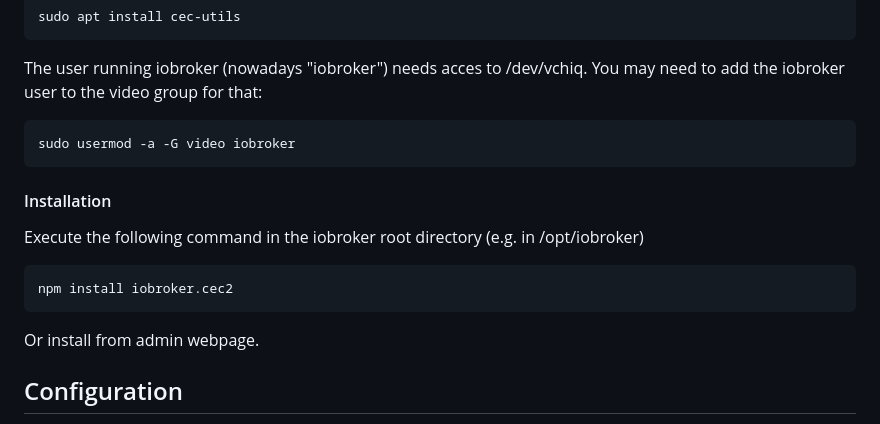
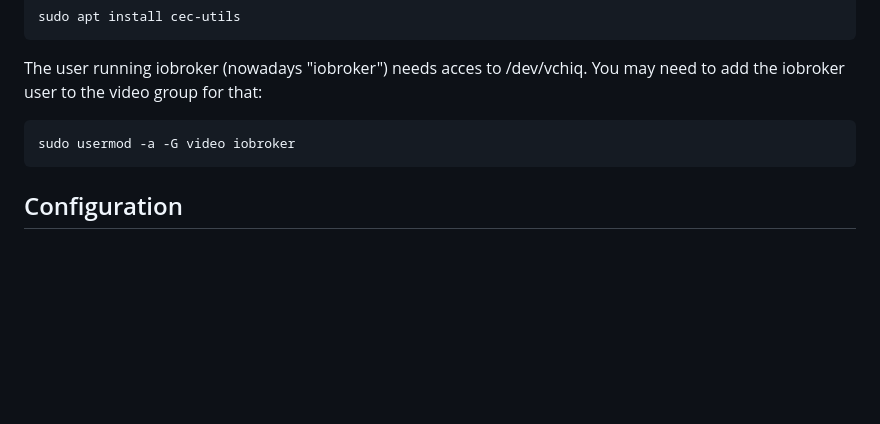
Before and after one commit to iobroker-community-adapters/ioBroker.cec2, a Markdown page: README.md, the part around the change. Drawn GitHub-style; blank space fills up the shorter version.

Commit message:
removed npm install instructions.

````diff
--- a/README.md
+++ b/README.md
@@ -119,15 +119,6 @@ video group for that:
 sudo usermod -a -G video iobroker
 ```
 
-#### Installation
-Execute the following command in the iobroker root directory (e.g. in /opt/iobroker)
-```
-npm install iobroker.cec2
-```
-
-Or install from admin webpage.
-
-
 ## Configuration
 
 * osd name: this name will reported to other devices, for example your TV. You might need to select ioBroker there to receive remote controls in ioBroker.
````
